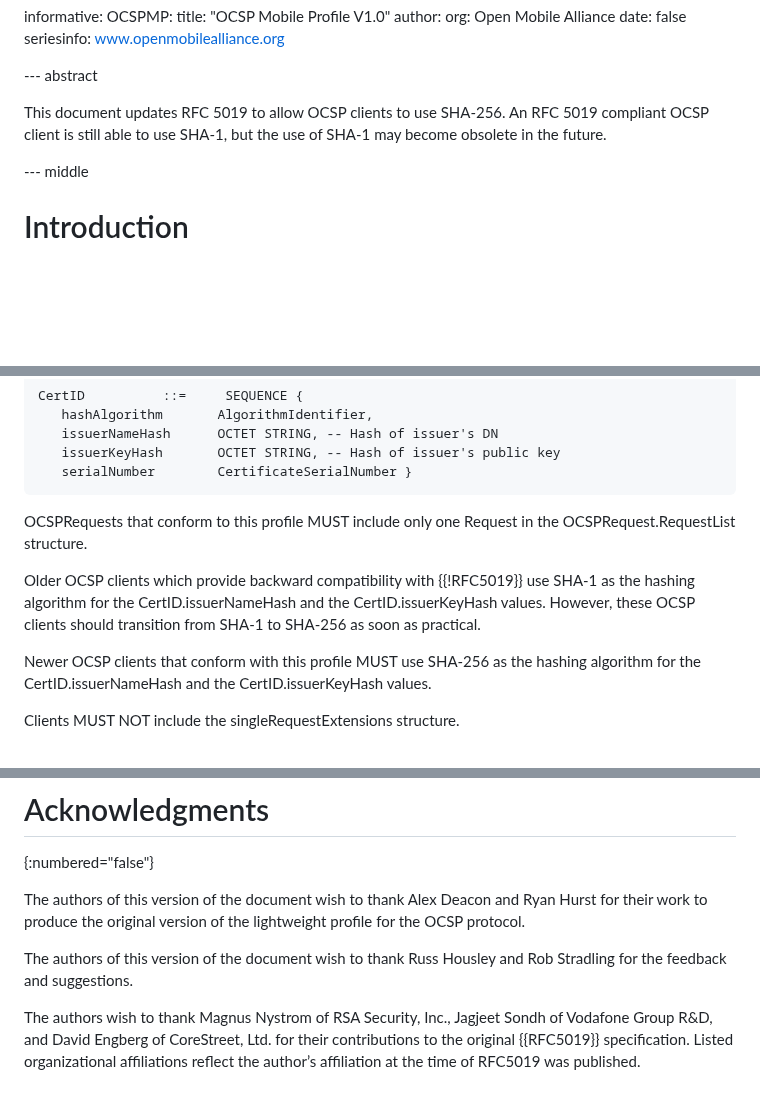
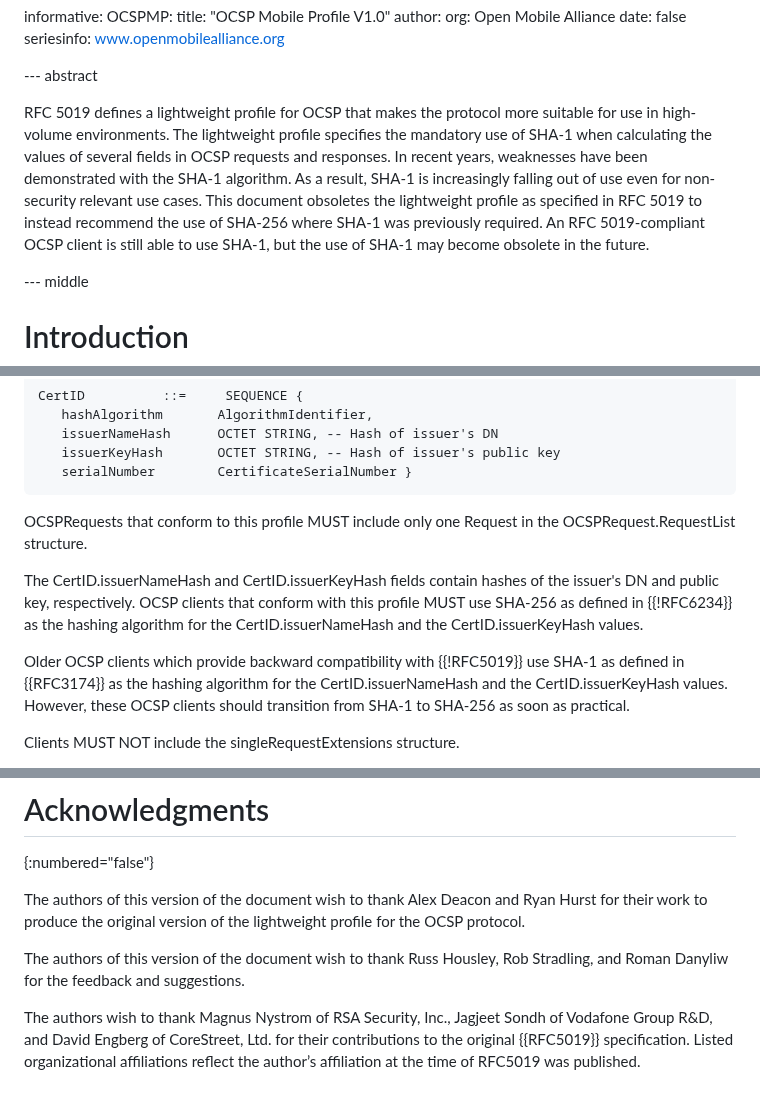
Before and after one commit to lamps-wg/RFC5019bis, a Markdown page: draft-ietf-lamps-rfc5019bis.md, 3 parts joined by grey strips. Drawn GitHub-style; blank space fills up the shorter version.

Commit message:
Address Roman's feedback

```diff
--- a/draft-ietf-lamps-rfc5019bis.md
+++ b/draft-ietf-lamps-rfc5019bis.md
@@ -47,9 +47,16 @@ informative:
 
 --- abstract
 
-This document updates RFC 5019 to allow OCSP clients to use SHA-256.
-An RFC 5019 compliant OCSP client is still able to use SHA-1,
-but the use of SHA-1 may become obsolete in the future.
+RFC 5019 defines a lightweight profile for OCSP that makes the protocol
+more suitable for use in high-volume environments. The lightweight
+profile specifies the mandatory use of SHA-1 when calculating the values
+of several fields in OCSP requests and responses. In recent years,
+weaknesses have been demonstrated with the SHA-1 algorithm. As a result,
+SHA-1 is increasingly falling out of use even for non-security relevant
+use cases. This document obsoletes the lightweight profile as specified
+in RFC 5019 to instead recommend the use of SHA-256 where SHA-1 was
+previously required. An RFC 5019-compliant OCSP client is still able to
+use SHA-1, but the use of SHA-1 may become obsolete in the future.
 
 --- middle
 
@@ -172,15 +179,17 @@ CertID          ::=     SEQUENCE {
 OCSPRequests that conform to this profile MUST include only one Request
 in the OCSPRequest.RequestList structure.
 
+The CertID.issuerNameHash and CertID.issuerKeyHash fields contain hashes
+of the issuer's DN and public key, respectively. OCSP clients that
+conform with this profile MUST use SHA-256 as defined in {{!RFC6234}} as
+the hashing algorithm for the CertID.issuerNameHash and the
+CertID.issuerKeyHash values.
+
 Older OCSP clients which provide backward compatibility with
-{{!RFC5019}} use SHA-1 as the hashing algorithm for the
-CertID.issuerNameHash and the CertID.issuerKeyHash values. However,
-these OCSP clients should transition from SHA-1 to SHA-256 as soon as
-practical.
-
-Newer OCSP clients that conform with this profile MUST
-use SHA-256 as the hashing algorithm for the
-CertID.issuerNameHash and the CertID.issuerKeyHash values.
+{{!RFC5019}} use SHA-1 as defined in {{RFC3174}} as the hashing
+algorithm for the CertID.issuerNameHash and the
+CertID.issuerKeyHash values. However, these OCSP clients should
+transition from SHA-1 to SHA-256 as soon as practical.
 
 Clients MUST NOT include the singleRequestExtensions structure.
 
@@ -699,7 +708,8 @@ and Ryan Hurst for their work to produce the original version
 of the lightweight profile for the OCSP protocol.
 
 The authors of this version of the document wish to thank
-Russ Housley and Rob Stradling for the feedback and suggestions.
+Russ Housley, Rob Stradling, and Roman Danyliw for the feedback and
+suggestions.
 
 The authors wish to thank Magnus Nystrom of RSA Security, Inc.,
 Jagjeet Sondh of Vodafone Group R&D, and David Engberg of CoreStreet,
```
